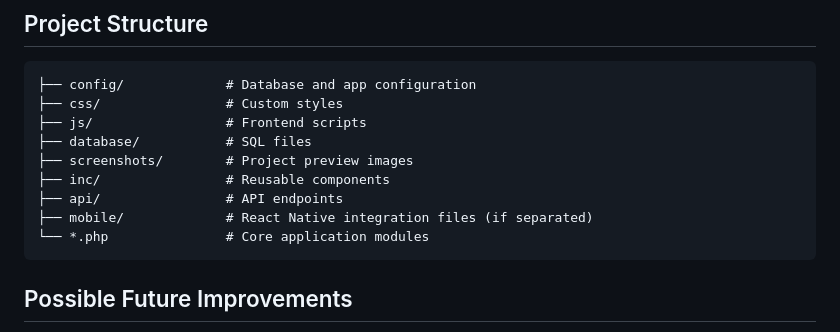
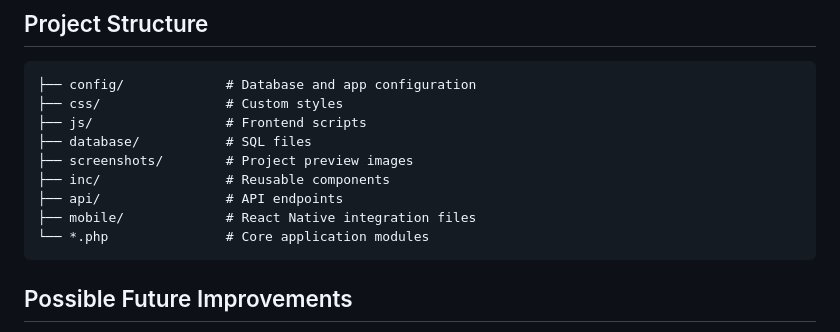
Before and after one commit to nzyoka500/emergency-alert-system, a Markdown page: README.md, the part around the change. Rendered like a GitHub page.

Commit message:
Update: readme file

````diff
--- a/README.md
+++ b/README.md
@@ -180,7 +180,7 @@ http://localhost/responda
 ├── screenshots/        # Project preview images
 ├── inc/                # Reusable components
 ├── api/                # API endpoints
-├── mobile/             # React Native integration files (if separated)
+├── mobile/             # React Native integration files
 └── *.php               # Core application modules
 ```
 
````
